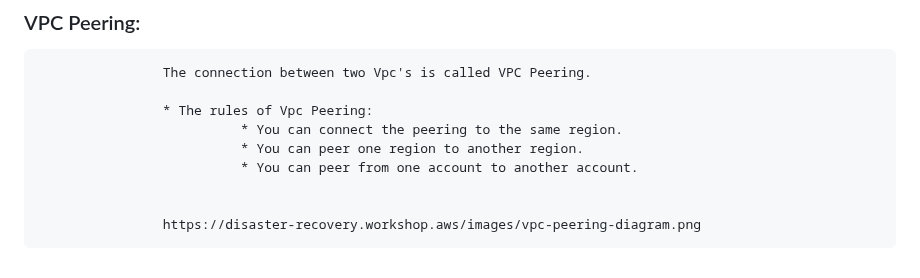
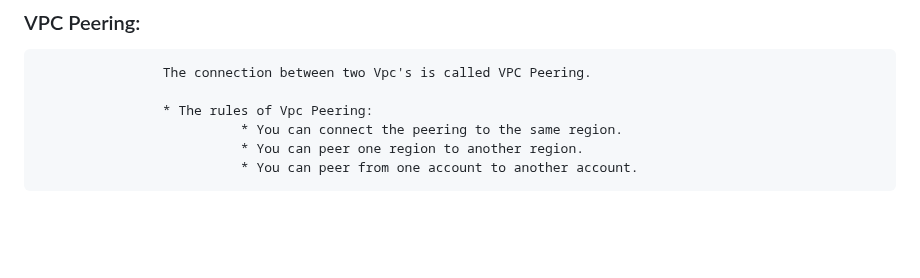
Before and after one commit to shashikumar04433/DevOps-, a Markdown page: Aws Basic.MD, the part around the change. Rendered like a GitHub page; blank space fills up the shorter version.

```diff
--- a/Aws Basic.MD
+++ b/Aws Basic.MD
@@ -87,6 +87,3 @@
                               * You can connect the peering to the same region.
                               * You can peer one region to another region.
                               * You can peer from one account to another account.
-
-
-                    https://disaster-recovery.workshop.aws/images/vpc-peering-diagram.png
```
